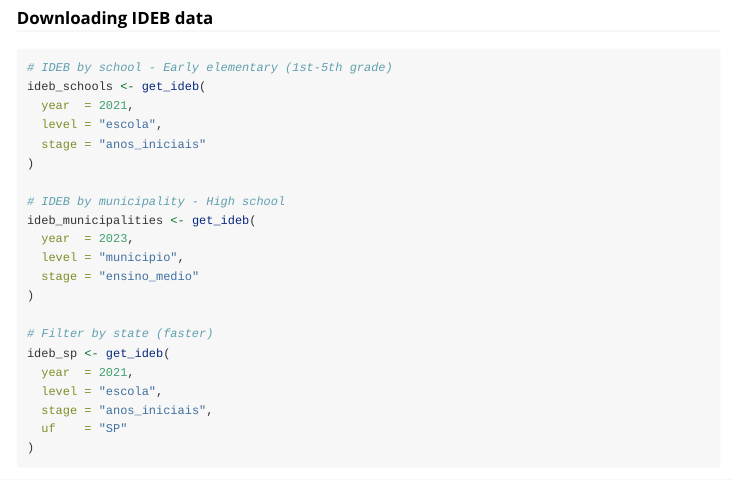
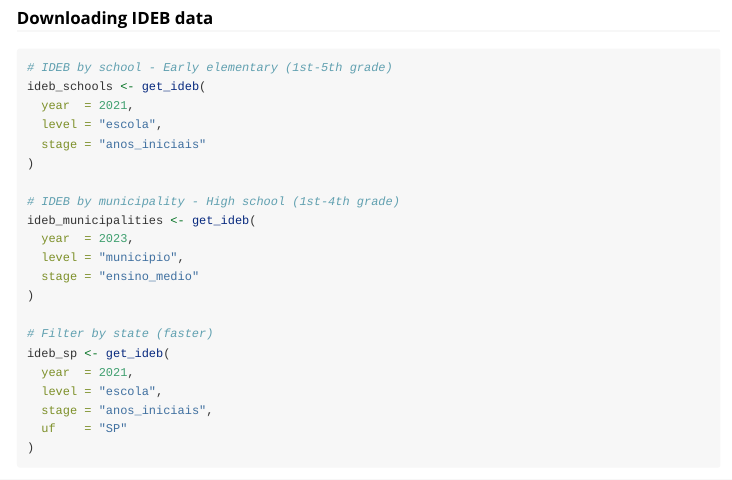
Before and after one commit to SidneyBissoli/educabR, an R Markdown document (vignettes/getting-started.Rmd): the page in a window 1100 px wide, from 1460 px down. Rendered offline with R 4.5, knitr and Pandoc, with nearby package versions; some code elsewhere in the file could not run offline; common packages that the code uses without loading them are loaded.

Commit message:
docs: add grade range to High school comment in getting-started vignette
Co-Authored-By: Claude Opus 4.6 (1M context) <noreply@anthropic.com>

```diff
--- a/vignettes/getting-started.Rmd
+++ b/vignettes/getting-started.Rmd
@@ -112,7 +112,7 @@ ideb_schools <- get_ideb(
   stage = "anos_iniciais"
 )
 
-# IDEB by municipality - High school
+# IDEB by municipality - High school (1st-4th grade)
 ideb_municipalities <- get_ideb(
   year  = 2023,
   level = "municipio",
```
